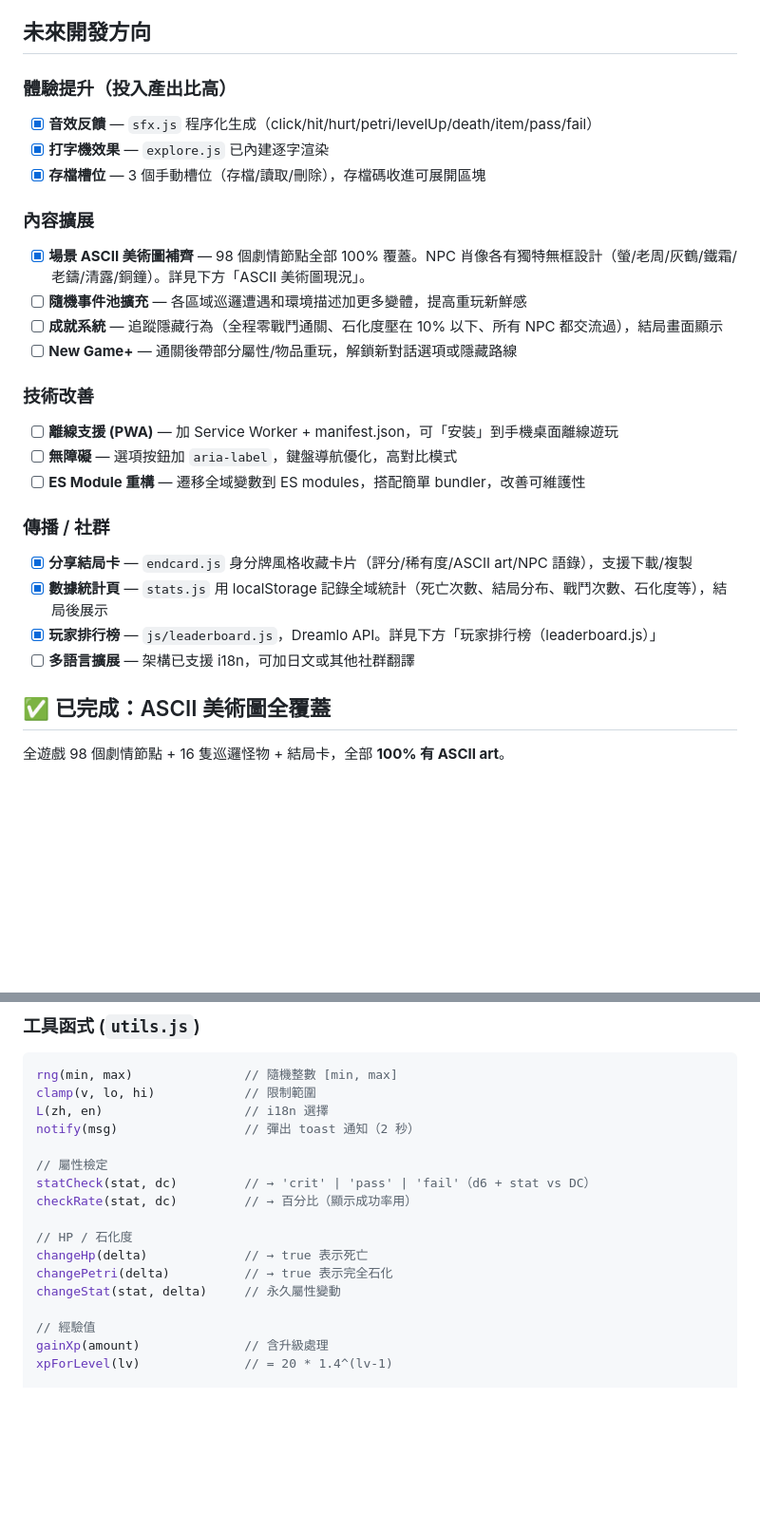
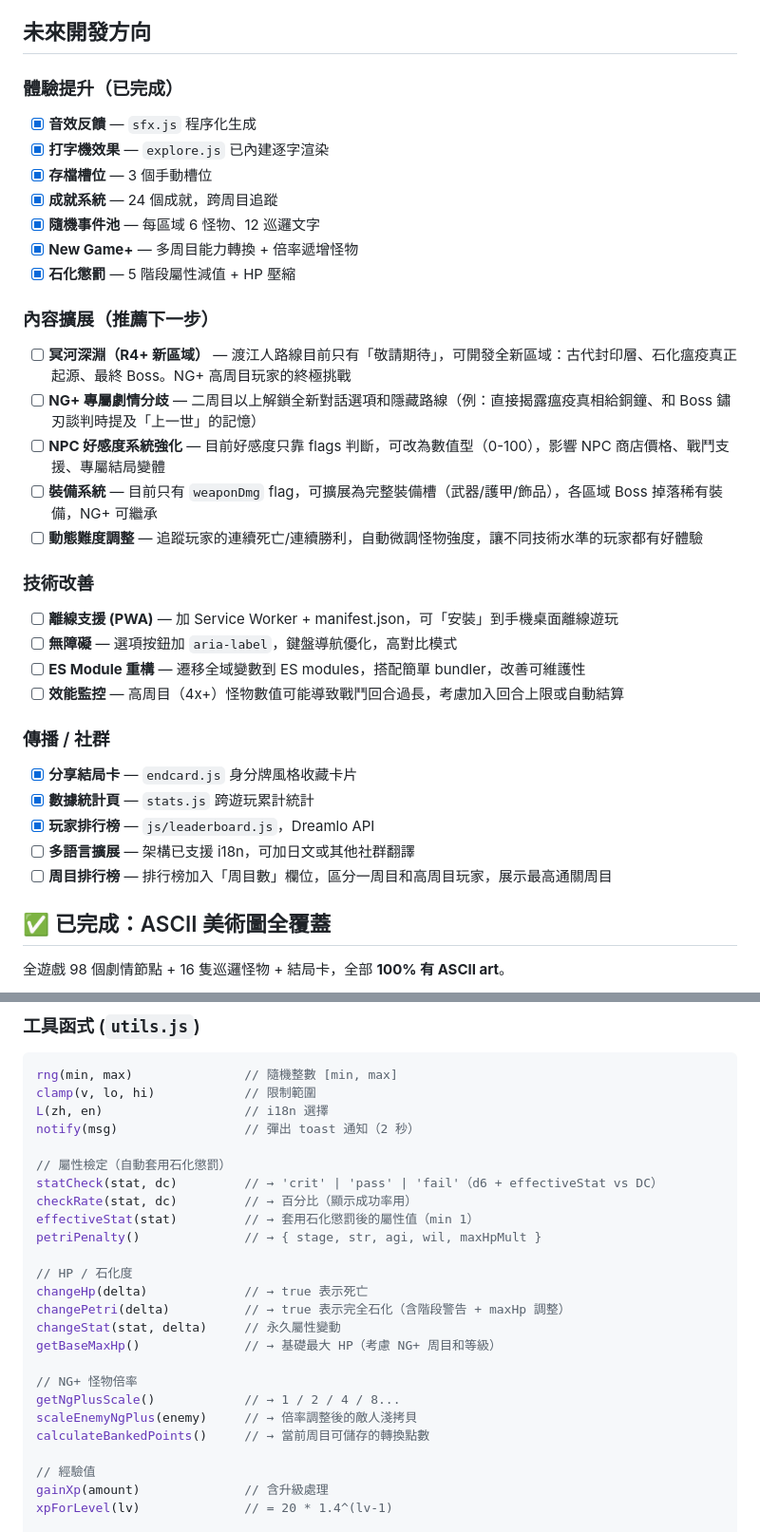
Before and after one commit to kunanli/text-echo-game, a Markdown page: CLAUDE.md, 2 parts joined by grey strips. Shown at 95% size. GitHub-like rendering; blank space fills up the shorter version.

```diff
--- a/CLAUDE.md
+++ b/CLAUDE.md
@@ -295,31 +383,38 @@ if (state.flags.r3PlagueProof)    score += 3;  // 瘟疫起源證據（關鍵）
 
 ## 未來開發方向
 
-### 體驗提升（投入產出比高）
+### 體驗提升（已完成）
 
-- [x] **音效反饋** — `sfx.js` 程序化生成（click/hit/hurt/petri/levelUp/death/item/pass/fail）
+- [x] **音效反饋** — `sfx.js` 程序化生成
 - [x] **打字機效果** — `explore.js` 已內建逐字渲染
-- [x] **存檔槽位** — 3 個手動槽位（存檔/讀取/刪除），存檔碼收進可展開區塊
+- [x] **存檔槽位** — 3 個手動槽位
+- [x] **成就系統** — 24 個成就，跨周目追蹤
+- [x] **隨機事件池** — 每區域 6 怪物、12 巡邏文字
+- [x] **New Game+** — 多周目能力轉換 + 倍率遞增怪物
+- [x] **石化懲罰** — 5 階段屬性減值 + HP 壓縮
 
-### 內容擴展
+### 內容擴展（推薦下一步）
 
-- [x] **場景 ASCII 美術圖補齊** — 98 個劇情節點全部 100% 覆蓋。NPC 肖像各有獨特無框設計（螢/老周/灰鶴/鐵霜/老鑄/清露/銅鐘）。詳見下方「ASCII 美術圖現況」。
-- [ ] **隨機事件池擴充** — 各區域巡邏遭遇和環境描述加更多變體，提高重玩新鮮感
-- [ ] **成就系統** — 追蹤隱藏行為（全程零戰鬥通關、石化度壓在 10% 以下、所有 NPC 都交流過），結局畫面顯示
-- [ ] **New Game+** — 通關後帶部分屬性/物品重玩，解鎖新對話選項或隱藏路線
+- [ ] **冥河深淵（R4+ 新區域）** — 渡江人路線目前只有「敬請期待」，可開發全新區域：古代封印層、石化瘟疫真正起源、最終 Boss。NG+ 高周目玩家的終極挑戰
+- [ ] **NG+ 專屬劇情分歧** — 二周目以上解鎖全新對話選項和隱藏路線（例：直接揭露瘟疫真相給銅鐘、和 Boss 鏽刃談判時提及「上一世」的記憶）
+- [ ] **NPC 好感度系統強化** — 目前好感度只靠 flags 判斷，可改為數值型（0-100），影響 NPC 商店價格、戰鬥支援、專屬結局變體
+- [ ] **裝備系統** — 目前只有 `weaponDmg` flag，可擴展為完整裝備槽（武器/護甲/飾品），各區域 Boss 掉落稀有裝備，NG+ 可繼承
+- [ ] **動態難度調整** — 追蹤玩家的連續死亡/連續勝利，自動微調怪物強度，讓不同技術水準的玩家都有好體驗
 
 ### 技術改善
 
 - [ ] **離線支援 (PWA)** — 加 Service Worker + manifest.json，可「安裝」到手機桌面離線遊玩
 - [ ] **無障礙** — 選項按鈕加 `aria-label`，鍵盤導航優化，高對比模式
 - [ ] **ES Module 重構** — 遷移全域變數到 ES modules，搭配簡單 bundler，改善可維護性
+- [ ] **效能監控** — 高周目（4x+）怪物數值可能導致戰鬥回合過長，考慮加入回合上限或自動結算
 
 ### 傳播 / 社群
 
-- [x] **分享結局卡** — `endcard.js` 身分牌風格收藏卡片（評分/稀有度/ASCII art/NPC 語錄），支援下載/複製
-- [x] **數據統計頁** — `stats.js` 用 localStorage 記錄全域統計（死亡次數、結局分布、戰鬥次數、石化度等），結局後展示
-- [x] **玩家排行榜** — `js/leaderboard.js`，Dreamlo API。詳見下方「玩家排行榜（leaderboard.js）」
+- [x] **分享結局卡** — `endcard.js` 身分牌風格收藏卡片
+- [x] **數據統計頁** — `stats.js` 跨遊玩累計統計
+- [x] **玩家排行榜** — `js/leaderboard.js`，Dreamlo API
 - [ ] **多語言擴展** — 架構已支援 i18n，可加日文或其他社群翻譯
+- [ ] **周目排行榜** — 排行榜加入「周目數」欄位，區分一周目和高周目玩家，展示最高通關周目
 
 ## ✅ 已完成：ASCII 美術圖全覆蓋
 
@@ -426,14 +521,22 @@ clamp(v, lo, hi)            // 限制範圍
 L(zh, en)                   // i18n 選擇
 notify(msg)                 // 彈出 toast 通知（2 秒）
 
-// 屬性檢定
-statCheck(stat, dc)         // → 'crit' | 'pass' | 'fail'（d6 + stat vs DC）
+// 屬性檢定（自動套用石化懲罰）
+statCheck(stat, dc)         // → 'crit' | 'pass' | 'fail'（d6 + effectiveStat vs DC）
 checkRate(stat, dc)         // → 百分比（顯示成功率用）
+effectiveStat(stat)         // → 套用石化懲罰後的屬性值（min 1）
+petriPenalty()              // → { stage, str, agi, wil, maxHpMult }
 
 // HP / 石化度
 changeHp(delta)             // → true 表示死亡
-changePetri(delta)          // → true 表示完全石化
+changePetri(delta)          // → true 表示完全石化（含階段警告 + maxHp 調整）
 changeStat(stat, delta)     // 永久屬性變動
+getBaseMaxHp()              // → 基礎最大 HP（考慮 NG+ 周目和等級）
+
+// NG+ 怪物倍率
+getNgPlusScale()            // → 1 / 2 / 4 / 8...
+scaleEnemyNgPlus(enemy)     // → 倍率調整後的敵人淺拷貝
+calculateBankedPoints()     // → 當前周目可儲存的轉換點數
 
 // 經驗值
 gainXp(amount)              // 含升級處理
```
Also changed, not shown: other parts of CLAUDE.md (+88 -0 lines).
